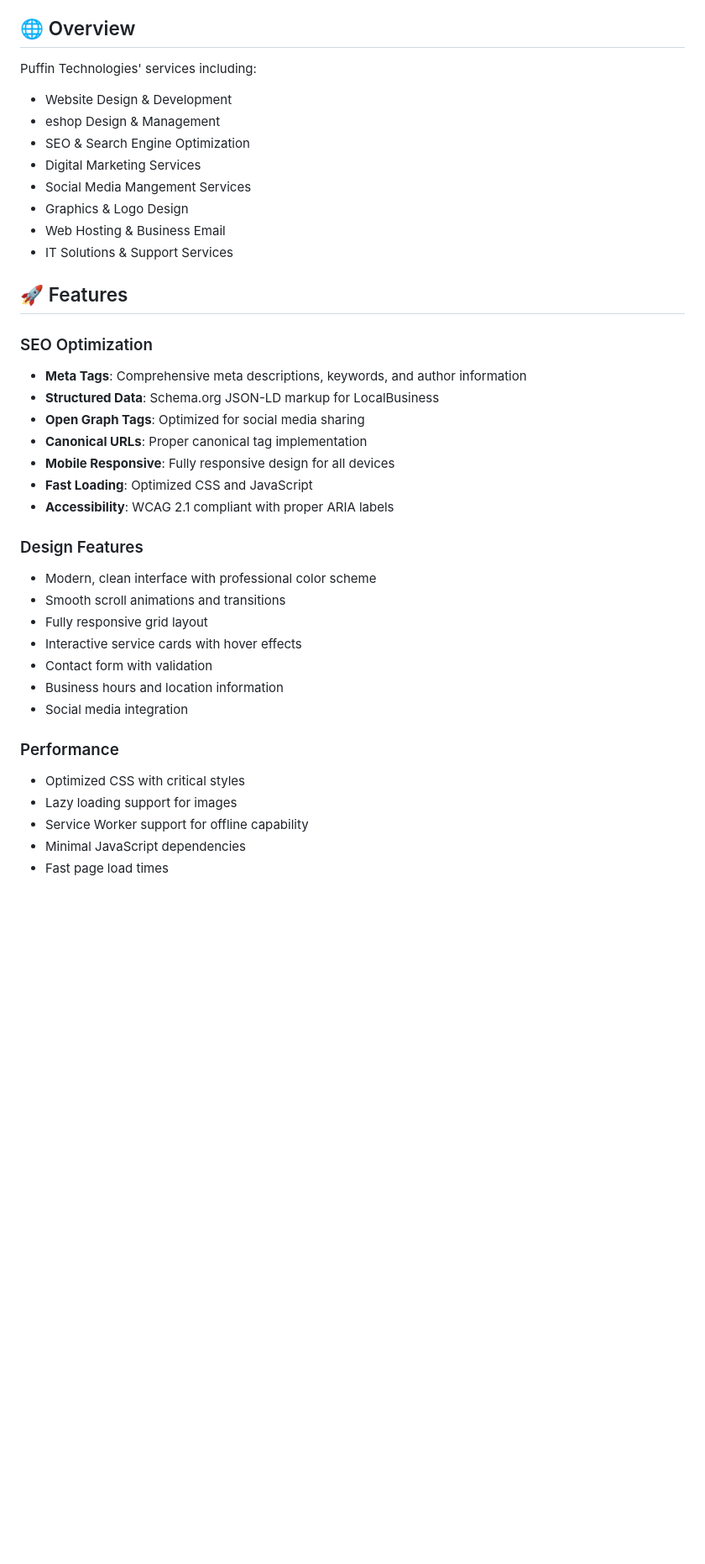
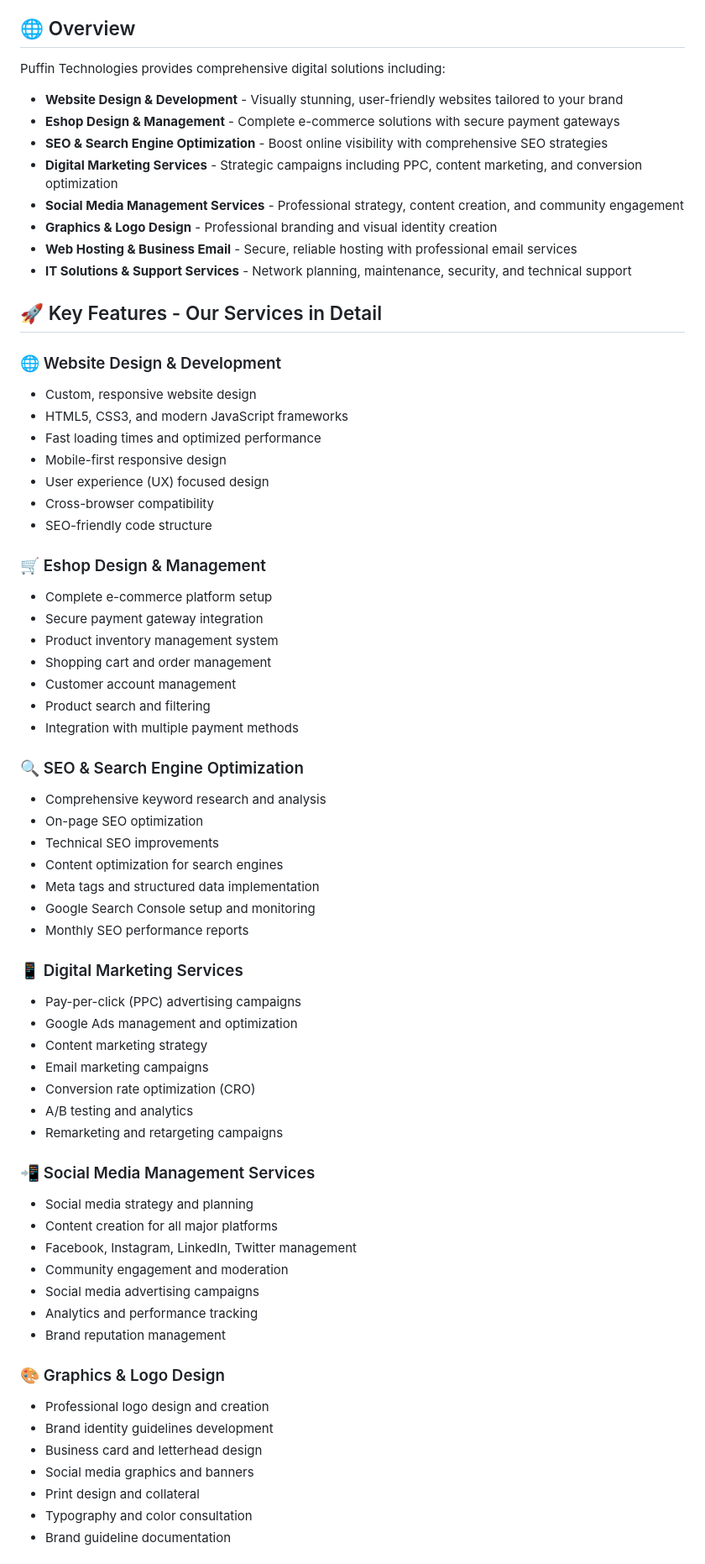
Before and after one commit to uumair/puffintechnologies, a Markdown page: README.md, the part around one of its changes. Shown at 84% size. Rendered like a GitHub page; blank space fills up the shorter version.

Commit message:
Rebuild README.md with comprehensive service features and SEO details

```diff
--- a/README.md
+++ b/README.md
@@ -4,39 +4,69 @@ A professional, SEO-optimized landing page for Puffin Technologies, a leading we
 
 ## 🌐 Overview
 
-Puffin Technologies' services including:
-- Website Design & Development
-- eshop Design & Management
-- SEO & Search Engine Optimization
-- Digital Marketing Services
-- Social Media Mangement Services
-- Graphics & Logo Design
-- Web Hosting & Business Email
-- IT Solutions & Support Services
+Puffin Technologies provides comprehensive digital solutions including:
+- **Website Design & Development** - Visually stunning, user-friendly websites tailored to your brand
+- **Eshop Design & Management** - Complete e-commerce solutions with secure payment gateways
+- **SEO & Search Engine Optimization** - Boost online visibility with comprehensive SEO strategies
+- **Digital Marketing Services** - Strategic campaigns including PPC, content marketing, and conversion optimization
+- **Social Media Management Services** - Professional strategy, content creation, and community engagement
+- **Graphics & Logo Design** - Professional branding and visual identity creation
+- **Web Hosting & Business Email** - Secure, reliable hosting with professional email services
+- **IT Solutions & Support Services** - Network planning, maintenance, security, and technical support
 
-## 🚀 Features
+## 🚀 Key Features - Our Services in Detail
 
-### SEO Optimization
-- **Meta Tags**: Comprehensive meta descriptions, keywords, and author information
-- **Structured Data**: Schema.org JSON-LD markup for LocalBusiness
-- **Open Graph Tags**: Optimized for social media sharing
-- **Canonical URLs**: Proper canonical tag implementation
-- **Mobile Responsive**: Fully responsive design for all devices
-- **Fast Loading**: Optimized CSS and JavaScript
-- **Accessibility**: WCAG 2.1 compliant with proper ARIA labels
+### 🌐 Website Design & Development
+- Custom, responsive website design
+- HTML5, CSS3, and modern JavaScript frameworks
+- Fast loading times and optimized performance
+- Mobile-first responsive design
+- User experience (UX) focused design
+- Cross-browser compatibility
+- SEO-friendly code structure
 
-### Design Features
-- Modern, clean interface with professional color scheme
-- Smooth scroll animations and transitions
-- Fully responsive grid layout
-- Interactive service cards with hover effects
-- Contact form with validation
-- Business hours and location information
-- Social media integration
+### 🛒 Eshop Design & Management
+- Complete e-commerce platform setup
+- Secure payment gateway integration
+- Product inventory management system
+- Shopping cart and order management
+- Customer account management
+- Product search and filtering
+- Integration with multiple payment methods
 
-### Performance
-- Optimized CSS with critical styles
-- Lazy loading support for images
-- Service Worker support for offline capability
-- Minimal JavaScript dependencies
-- Fast page load times
+### 🔍 SEO & Search Engine Optimization
+- Comprehensive keyword research and analysis
+- On-page SEO optimization
+- Technical SEO improvements
+- Content optimization for search engines
+- Meta tags and structured data implementation
+- Google Search Console setup and monitoring
+- Monthly SEO performance reports
+
+### 📱 Digital Marketing Services
+- Pay-per-click (PPC) advertising campaigns
+- Google Ads management and optimization
+- Content marketing strategy
+- Email marketing campaigns
+- Conversion rate optimization (CRO)
+- A/B testing and analytics
+- Remarketing and retargeting campaigns
+
+### 📲 Social Media Management Services
+- Social media strategy and planning
+- Content creation for all major platforms
+- Facebook, Instagram, LinkedIn, Twitter management
+- Community engagement and moderation
+- Social media advertising campaigns
+- Analytics and performance tracking
+- Brand reputation management
+
+### 🎨 Graphics & Logo Design
+- Professional logo design and creation
+- Brand identity guidelines development
+- Business card and letterhead design
+- Social media graphics and banners
+- Print design and collateral
+- Typography and color consultation
+- Brand guideline documentation
+
```
Also changed, not shown: other parts of README.md (+80 -41 lines).
